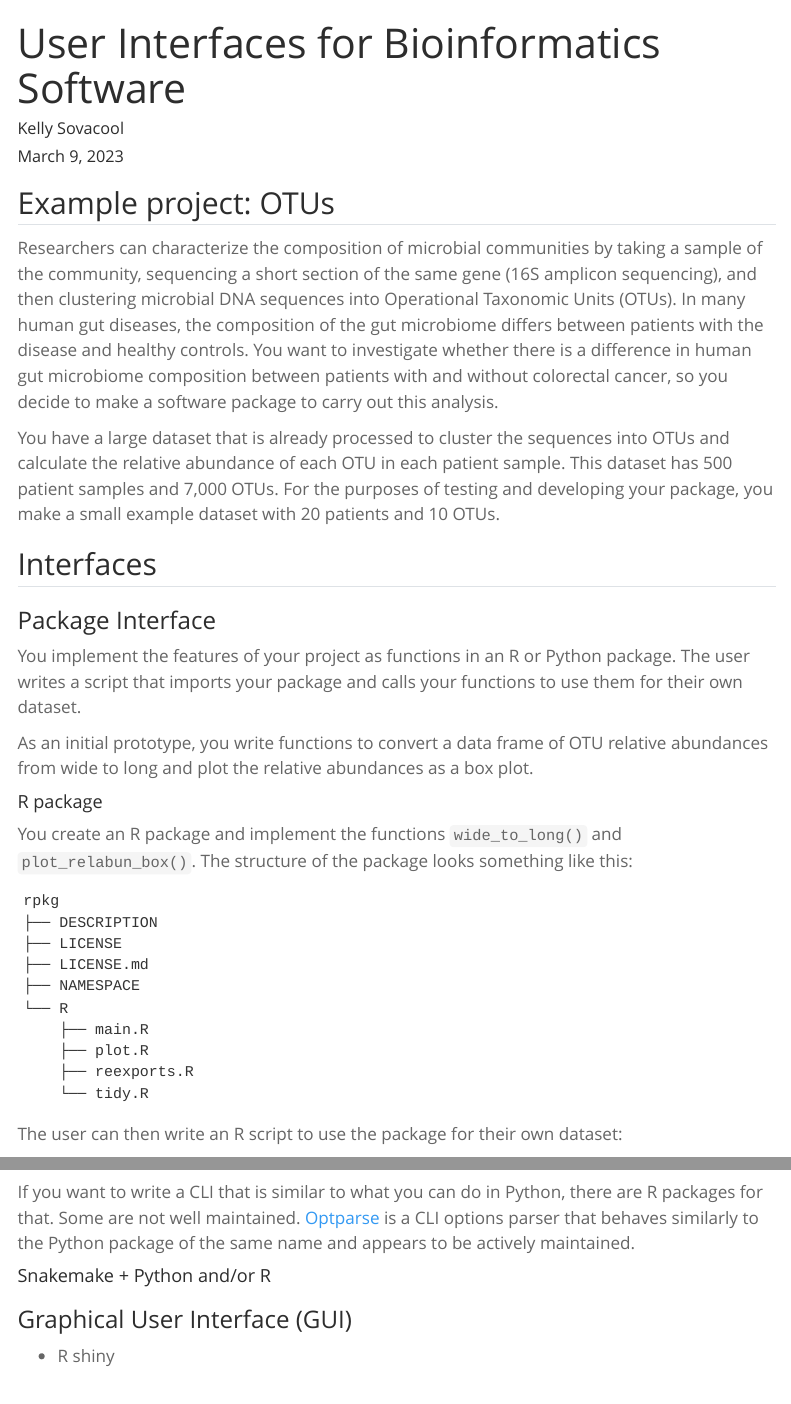
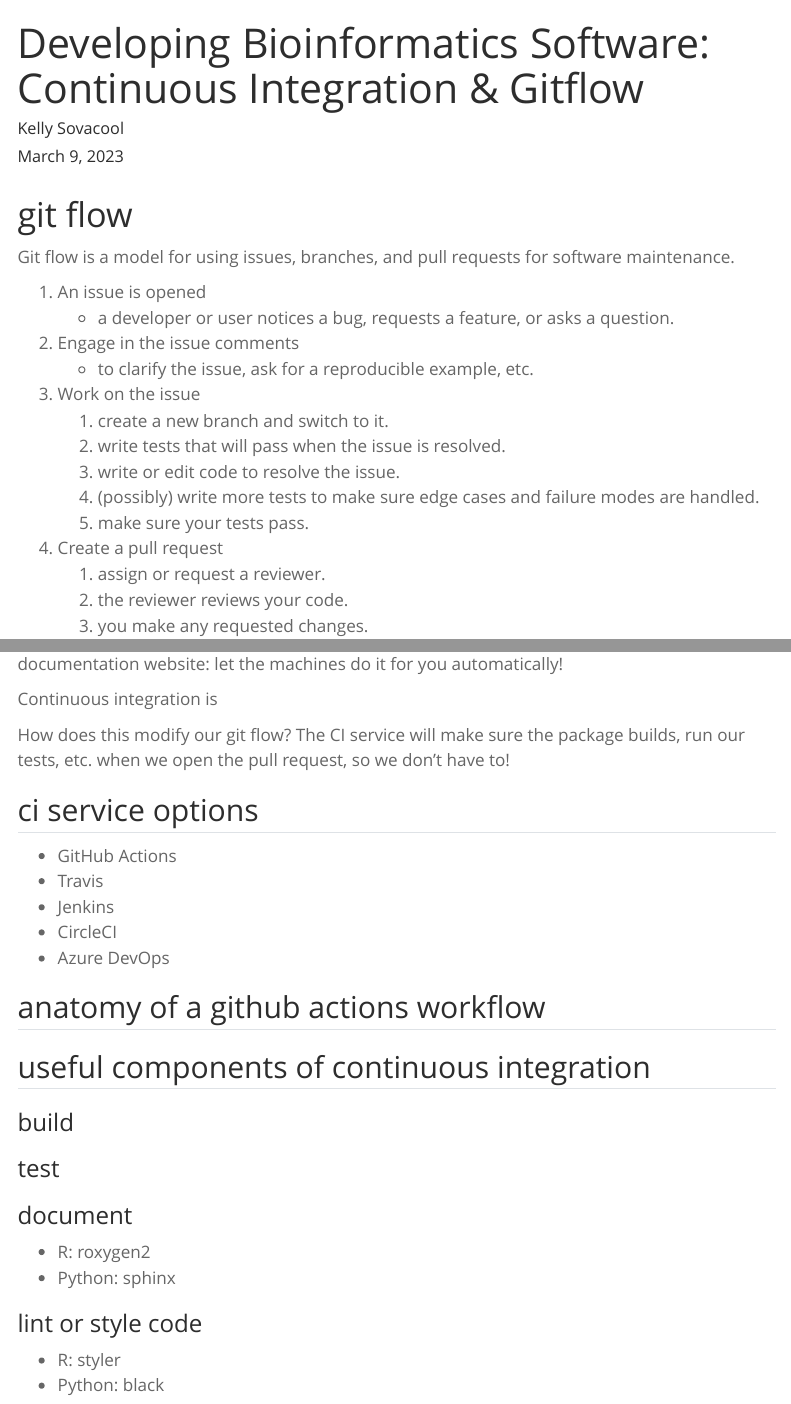
Before and after one commit to kelly-sovacool/BIOINF576-ci, a Quarto document (index.qmd): the page in a window 1100 px wide, from its top, and a second part further down, joined at a grey line. Rendered offline with R 4.5, knitr and Pandoc in place of Quarto, with nearby package versions; some code elsewhere in the file could not run offline; menus at the side of the page are left out.

Commit message:
Pivot to teaching continuous integration & gitflow

````diff
--- a/index.qmd
+++ b/index.qmd
@@ -1,11 +1,10 @@
 ---
-title: "User Interfaces for Bioinformatics Software"
+title: "Developing Bioinformatics Software: Continuous Integration & Gitflow"
 author: Kelly Sovacool
 date: last-modified
 categories:
     - R
     - Python
-    - Snakemake
     - Bioinformatics
     - Software Development
 execute:
@@ -13,27 +12,29 @@ execute:
     echo: true
 ---
 
-```{r}
-#| echo: false
-devtools::install('examples/rpkg')
-```
 
-## Example project: OTUs
+:::: {.columns}
+::: {.left}
+:::
+::: {.right}
+:::
+::::
 
-Researchers can characterize the composition of microbial communities by taking
-a sample of the community, sequencing a short section of the same gene
-(16S amplicon sequencing), and then clustering microbial DNA sequences into
-Operational Taxonomic Units (OTUs).
-In many human gut diseases, the composition of the gut microbiome differs
-between patients with the disease and healthy controls.
-You want to investigate whether there is a difference in human gut microbiome
-composition between patients with and without colorectal cancer, so you decide
-to make a software package to carry out this analysis.
+# git flow
 
-You have a large dataset that is already processed to cluster the sequences
-into OTUs and calculate the relative abundance of each OTU in each patient sample.
-This dataset has 500 patient samples and 7,000 OTUs. For the purposes of testing
-and developing your package, you make a small example dataset with 20 patients
-and 10 OTUs.
+Git flow is a model for using issues, branches, and pull requests for software maintenance.
 
-## Interfaces
+1. An issue is opened
+    - a developer or user notices a bug, requests a feature, or asks a question.
+1. Engage in the issue comments
+    - to clarify the issue, ask for a reproducible example, etc.
+1. Work on the issue
+    1. create a new branch and switch to it.
+    1. write tests that will pass when the issue is resolved.
+    1. write or edit code to resolve the issue.
+    1. (possibly) write more tests to make sure edge cases and failure modes are handled.
+    1. make sure your tests pass.
+1. Create a pull request
+    1. assign or request a reviewer.
+    1. the reviewer reviews your code.
+    1. you make any requested changes.
@@ -40,6 +44,3 @@ and 10 OTUs.
 
-### Package Interface
+# continuous integration + git flow = magic
 
-You implement the features of your project as functions in an R or Python package.
-The user writes a script that imports your package and calls your functions to
-use them for their own dataset.
@@ -46,25 +48,18 @@ use them for their own dataset.
+update the documentation website: let the machines do it for you automatically!
 
-As an initial prototype, you write functions to convert a data frame of OTU
-relative abundances from wide to long and plot the relative abundances as a box plot.
+Continuous integration is
 
-#### R package
+How does this modify our git flow? The CI service will make sure the package
+builds, run our tests, etc. when we open the pull request, so we don't have to!
 
-You create an R package and implement
-the functions `wide_to_long()` and `plot_relabun_box()`.
-The structure of the package looks something like this:
+## ci service options
 
-```
-rpkg
-├── DESCRIPTION
-├── LICENSE
-├── LICENSE.md
-├── NAMESPACE
-└── R
-    ├── main.R
-    ├── plot.R
-    ├── reexports.R
-    └── tidy.R
-```
+- GitHub Actions
+- Travis
+- Jenkins
+- CircleCI
+- Azure DevOps
 
-The user can then write an R script to use the package for their own dataset:
+## anatomy of a github actions workflow
 
+## useful components of continuous integration
@@ -79,10 +66,12 @@ otu_dat %>% wide_to_long() %>% plot_relabun_box()
 
+### build
 
-#### Python package
+### test
 
-### Command Line Interface (CLI)
+### document
 
-#### Python
+- R: roxygen2
+- Python: sphinx
 
-Packages to help implement a CLI:
+### lint or style code
 
@@ -105,11 +78,2 @@ Users can run R code from the command line that calls your main function with
-If you want to write a CLI that is similar to what you can do in Python, there
-are R packages for that. Some are not well maintained.
-[Optparse](https://cran.r-project.org/web/packages/optparse/index.html) is a
-CLI options parser that behaves similarly to the Python package of the same name
-and appears to be actively maintained.
-
-#### Snakemake + Python and/or R
-
-### Graphical User Interface (GUI)
-
-- R shiny
+- R: styler
+- Python: black
````
Also changed, not shown: environment.yml (added, +13 -0 lines), README.md, index.qmd (28 more changed lines).
